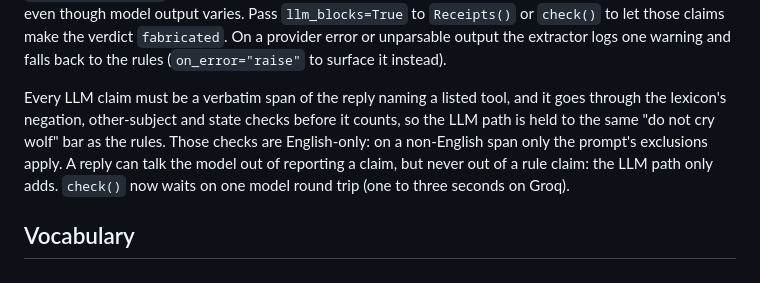
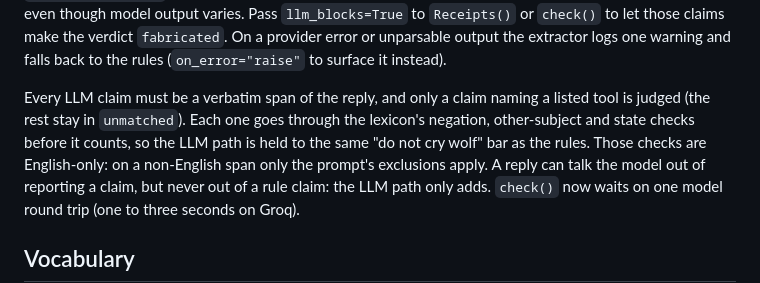
Before and after one commit to yohannesjoya/toolreceipt, a Markdown page: README.md, the part around the change. GitHub-like rendering.

Commit message:
docs: state guard 1 precisely and the last_raw threading caveat

```diff
--- a/README.md
+++ b/README.md
@@ -171,9 +171,10 @@ runs of the same reply block or pass the same way even though model output varie
 `fabricated`. On a provider error or unparsable output the extractor logs one warning and
 falls back to the rules (`on_error="raise"` to surface it instead).
 
-Every LLM claim must be a verbatim span of the reply naming a listed tool, and it goes
-through the lexicon's negation, other-subject and state checks before it counts, so the LLM
-path is held to the same "do not cry wolf" bar as the rules. Those checks are English-only:
+Every LLM claim must be a verbatim span of the reply, and only a claim naming a listed tool
+is judged (the rest stay in `unmatched`). Each one goes through the lexicon's negation,
+other-subject and state checks before it counts, so the LLM path is held to the same "do not
+cry wolf" bar as the rules. Those checks are English-only:
 on a non-English span only the prompt's exclusions apply. A reply can talk the model out of
 reporting a claim, but never out of a rule claim: the LLM path only adds. `check()` now waits
 on one model round trip (one to three seconds on Groq).
```
Also changed, not shown: CONTRIBUTING.md (+2 -0 lines), python/README.md (+4 -3 lines).
